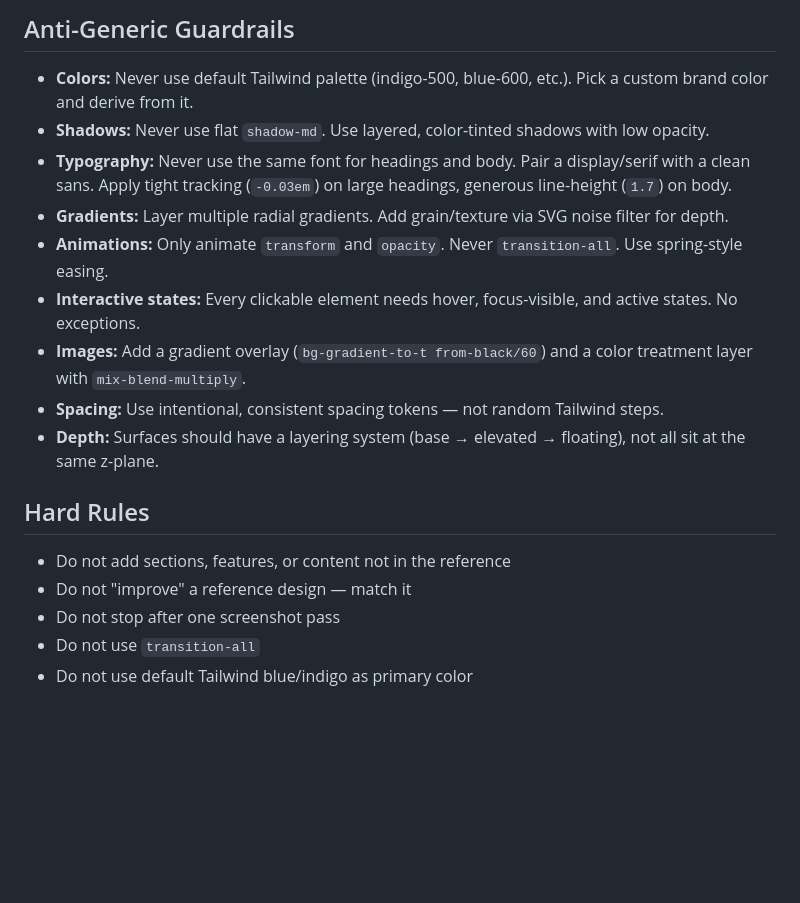
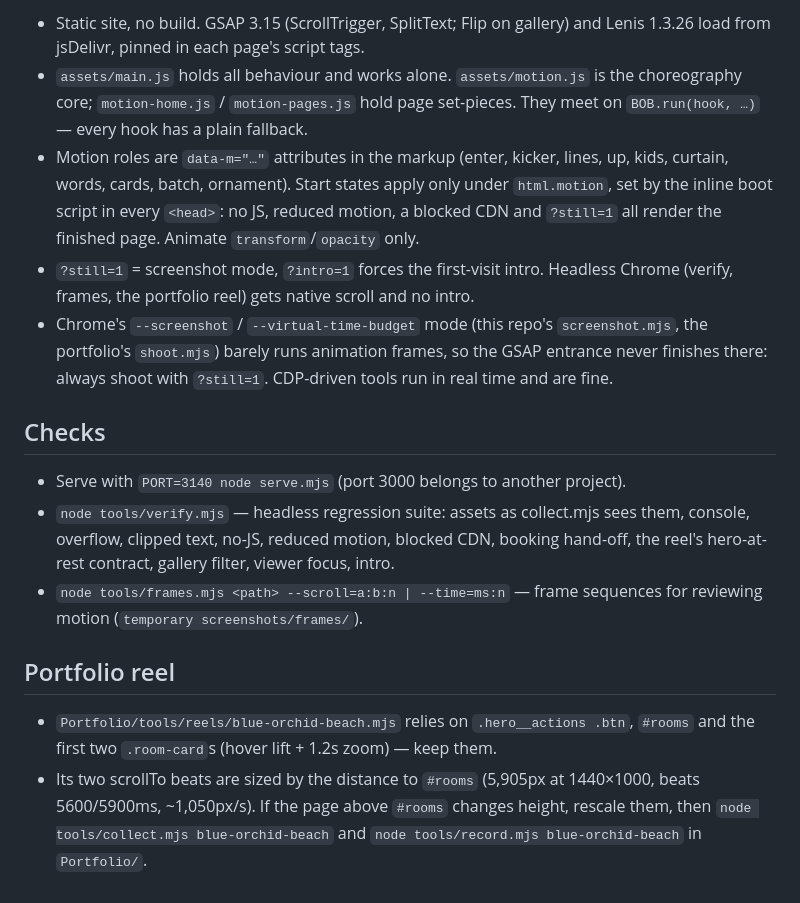
Before and after one commit to mrgreenll/blue-orchid-beach, a Markdown page: CLAUDE.md, the part around one of its changes. GitHub-like rendering; blank space fills up the shorter version.

```diff
--- a/CLAUDE.md
+++ b/CLAUDE.md
@@ -37,18 +24,33 @@
 
-## Anti-Generic Guardrails
-- **Colors:** Never use default Tailwind palette (indigo-500, blue-600, etc.). Pick a custom brand color and derive from it.
-- **Shadows:** Never use flat `shadow-md`. Use layered, color-tinted shadows with low opacity.
-- **Typography:** Never use the same font for headings and body. Pair a display/serif with a clean sans. Apply tight tracking (`-0.03em`) on large headings, generous line-height (`1.7`) on body.
-- **Gradients:** Layer multiple radial gradients. Add grain/texture via SVG noise filter for depth.
-- **Animations:** Only animate `transform` and `opacity`. Never `transition-all`. Use spring-style easing.
-- **Interactive states:** Every clickable element needs hover, focus-visible, and active states. No exceptions.
-- **Images:** Add a gradient overlay (`bg-gradient-to-t from-black/60`) and a color treatment layer with `mix-blend-multiply`.
-- **Spacing:** Use intentional, consistent spacing tokens — not random Tailwind steps.
-- **Depth:** Surfaces should have a layering system (base → elevated → floating), not all sit at the same z-plane.
+- Static site, no build. GSAP 3.15 (ScrollTrigger, SplitText; Flip on gallery) and Lenis
+  1.3.26 load from jsDelivr, pinned in each page's script tags.
+- `assets/main.js` holds all behaviour and works alone. `assets/motion.js` is the
+  choreography core; `motion-home.js` / `motion-pages.js` hold page set-pieces. They meet
+  on `BOB.run(hook, …)` — every hook has a plain fallback.
+- Motion roles are `data-m="…"` attributes in the markup (enter, kicker, lines, up, kids,
+  curtain, words, cards, batch, ornament). Start states apply only under `html.motion`,
+  set by the inline boot script in every `<head>`: no JS, reduced motion, a blocked CDN
+  and `?still=1` all render the finished page. Animate `transform`/`opacity` only.
+- `?still=1` = screenshot mode, `?intro=1` forces the first-visit intro. Headless Chrome
+  (verify, frames, the portfolio reel) gets native scroll and no intro.
+- Chrome's `--screenshot` / `--virtual-time-budget` mode (this repo's `screenshot.mjs`, the
+  portfolio's `shoot.mjs`) barely runs animation frames, so the GSAP entrance never
+  finishes there: always shoot with `?still=1`. CDP-driven tools run in real time and are fine.
 
-## Hard Rules
-- Do not add sections, features, or content not in the reference
-- Do not "improve" a reference design — match it
-- Do not stop after one screenshot pass
-- Do not use `transition-all`
-- Do not use default Tailwind blue/indigo as primary color
+## Checks
+
+- Serve with `PORT=3140 node serve.mjs` (port 3000 belongs to another project).
+- `node tools/verify.mjs` — headless regression suite: assets as collect.mjs sees them,
+  console, overflow, clipped text, no-JS, reduced motion, blocked CDN, booking hand-off,
+  the reel's hero-at-rest contract, gallery filter, viewer focus, intro.
+- `node tools/frames.mjs <path> --scroll=a:b:n | --time=ms:n` — frame sequences for
+  reviewing motion (`temporary screenshots/frames/`).
+
+## Portfolio reel
+
+- `Portfolio/tools/reels/blue-orchid-beach.mjs` relies on `.hero__actions .btn`,
+  `#rooms` and the first two `.room-card`s (hover lift + 1.2s zoom) — keep them.
+- Its two scrollTo beats are sized by the distance to `#rooms` (5,905px at 1440×1000,
+  beats 5600/5900ms, ~1,050px/s). If the page above `#rooms` changes height, rescale
+  them, then `node tools/collect.mjs blue-orchid-beach` and `node tools/record.mjs
+  blue-orchid-beach` in `Portfolio/`.
```
Also changed, not shown: other parts of CLAUDE.md (+17 -30 lines), MEMORY.md (added, +17 -0 lines).
